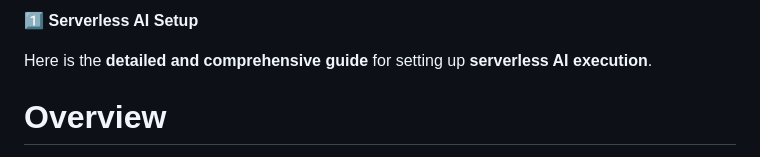
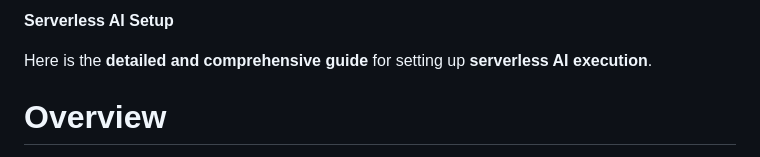
Before and after one commit to RJV-TECHNOLOGIES-LTD/Model, a Markdown page: deployment/serverless_ai_setup.md, the part around the change. Rendered like a GitHub page.

```diff
--- a/deployment/serverless_ai_setup.md
+++ b/deployment/serverless_ai_setup.md
@@ -1,4 +1,4 @@
-1️⃣ **Serverless AI Setup**
+**Serverless AI Setup**
 
 Here is the **detailed and comprehensive guide** for setting up **serverless AI execution**.
 
```
